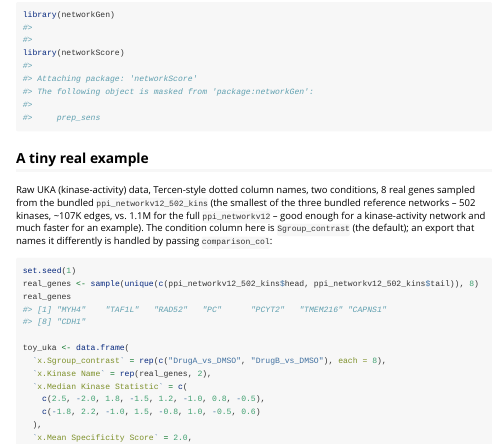
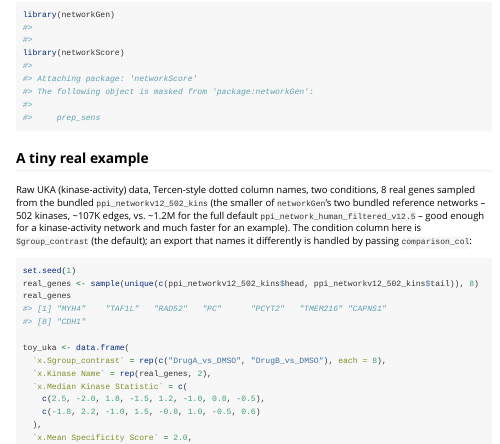
Before and after one commit to pamgene/networkScore, an R Markdown document (vignettes/networkScore.Rmd): the page in a window 1100 px wide, from 140 px down. The pictures show the output file vignettes/networkScore.html that the author committed with the source, opened offline; long lines of code are wrapped.

Commit message:
Fix stale ppi_networkv12 doc references after networkGen's PPI network swap
networkGen replaced its bundled ppi_networkv12 with
ppi_network_human_filtered_v12.5 (STRING v12.5). No networkScore code
referenced the old object directly (ppi_network has no default here), but
two roxygen examples and one vignette line named it -- updated to the new
default. ppi_networkv12_502_kins (unaffected) is still bundled.

93 tests pass; R CMD check clean (2 pre-existing benign notes); vignette
re-rendered.

Co-Authored-By: Claude Sonnet 5 <noreply@anthropic.com>

````diff
--- a/vignettes/networkScore.Rmd
+++ b/vignettes/networkScore.Rmd
@@ -30,11 +30,12 @@
 
 Raw UKA (kinase-activity) data, Tercen-style dotted column names, two
 conditions, 8 real genes sampled from the bundled `ppi_networkv12_502_kins`
-(the smallest of the three bundled reference networks -- 502 kinases,
-~107K edges, vs. 1.1M for the full `ppi_networkv12` -- good enough for a
-kinase-activity network and much faster for an example). The condition
-column here is `Sgroup_contrast` (the default); an export that names it
-differently is handled by passing `comparison_col`:
+(the smaller of `networkGen`'s two bundled reference networks -- 502
+kinases, ~107K edges, vs. ~1.2M for the full default
+`ppi_network_human_filtered_v12.5` -- good enough for a kinase-activity
+network and much faster for an example). The condition column here is
+`Sgroup_contrast` (the default); an export that names it differently is
+handled by passing `comparison_col`:
 
 ```{r toy-uka}
 set.seed(1)
````
Also changed, not shown: R/network-score.R (+2 -2 lines), vignettes/networkScore.html, 2 other files.
